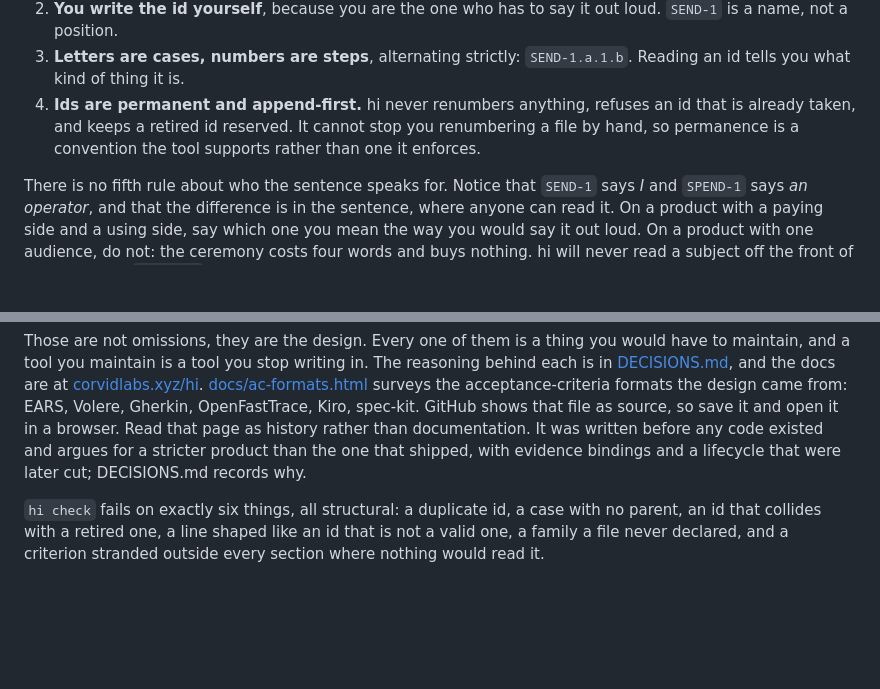
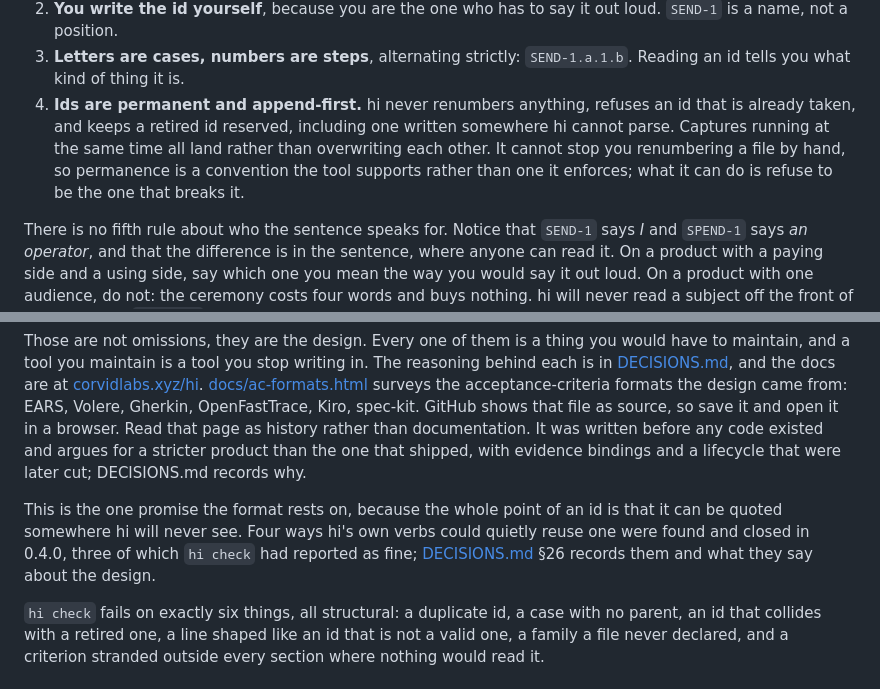
Before and after one commit to CorvidLabs/hi, a Markdown page: README.md, 2 parts joined by grey strips. Rendered like a GitHub page; blank space fills up the shorter version.

Commit message:
Update: the README says what 0.4.0 actually guarantees
Rule 4 claimed ids are permanent without saying what protects that, and
the section on what hi refuses to do went straight from the prose linter
to the six check kinds. Both now point at the one promise the format
rests on and at DECISIONS section 26, which records the four ways hi's
own verbs could break it.

This is the crates.io landing page, so it is where the claim should be
accurate first.

Co-Authored-By: Claude Opus 5 (1M context) <noreply@anthropic.com>
Claude-Session: https://claude.ai/code/session_01JoTAVedqjUwGjJ5kx8Mdoe

```diff
--- a/README.md
+++ b/README.md
@@ -69,8 +69,10 @@ That is the whole format. Four rules:
 3. **Letters are cases, numbers are steps**, alternating strictly: `SEND-1.a.1.b`. Reading an id
    tells you what kind of thing it is.
 4. **Ids are permanent and append-first.** hi never renumbers anything, refuses an id that is
-   already taken, and keeps a retired id reserved. It cannot stop you renumbering a file by hand,
-   so permanence is a convention the tool supports rather than one it enforces.
+   already taken, and keeps a retired id reserved, including one written somewhere hi cannot parse.
+   Captures running at the same time all land rather than overwriting each other. It cannot stop
+   you renumbering a file by hand, so permanence is a convention the tool supports rather than one
+   it enforces; what it can do is refuse to be the one that breaks it.
 
 There is no fifth rule about who the sentence speaks for. Notice that `SEND-1` says *I* and
 `SPEND-1` says *an operator*, and that the difference is in the sentence, where anyone can read it.
@@ -274,6 +276,11 @@ browser. Read that page as history rather than documentation. It was written bef
 existed and argues for a stricter product than the one that shipped, with evidence bindings and a
 lifecycle that were later cut; DECISIONS.md records why.
 
+This is the one promise the format rests on, because the whole point of an id is that it can be
+quoted somewhere hi will never see. Four ways hi's own verbs could quietly reuse one were found and
+closed in 0.4.0, three of which `hi check` had reported as fine; [DECISIONS.md](DECISIONS.md) §26
+records them and what they say about the design.
+
 `hi check` fails on exactly six things, all structural: a duplicate id, a case with no parent, an
 id that collides with a retired one, a line shaped like an id that is not a valid one, a family a
 file never declared, and a criterion stranded outside every section where nothing would read it.
```
